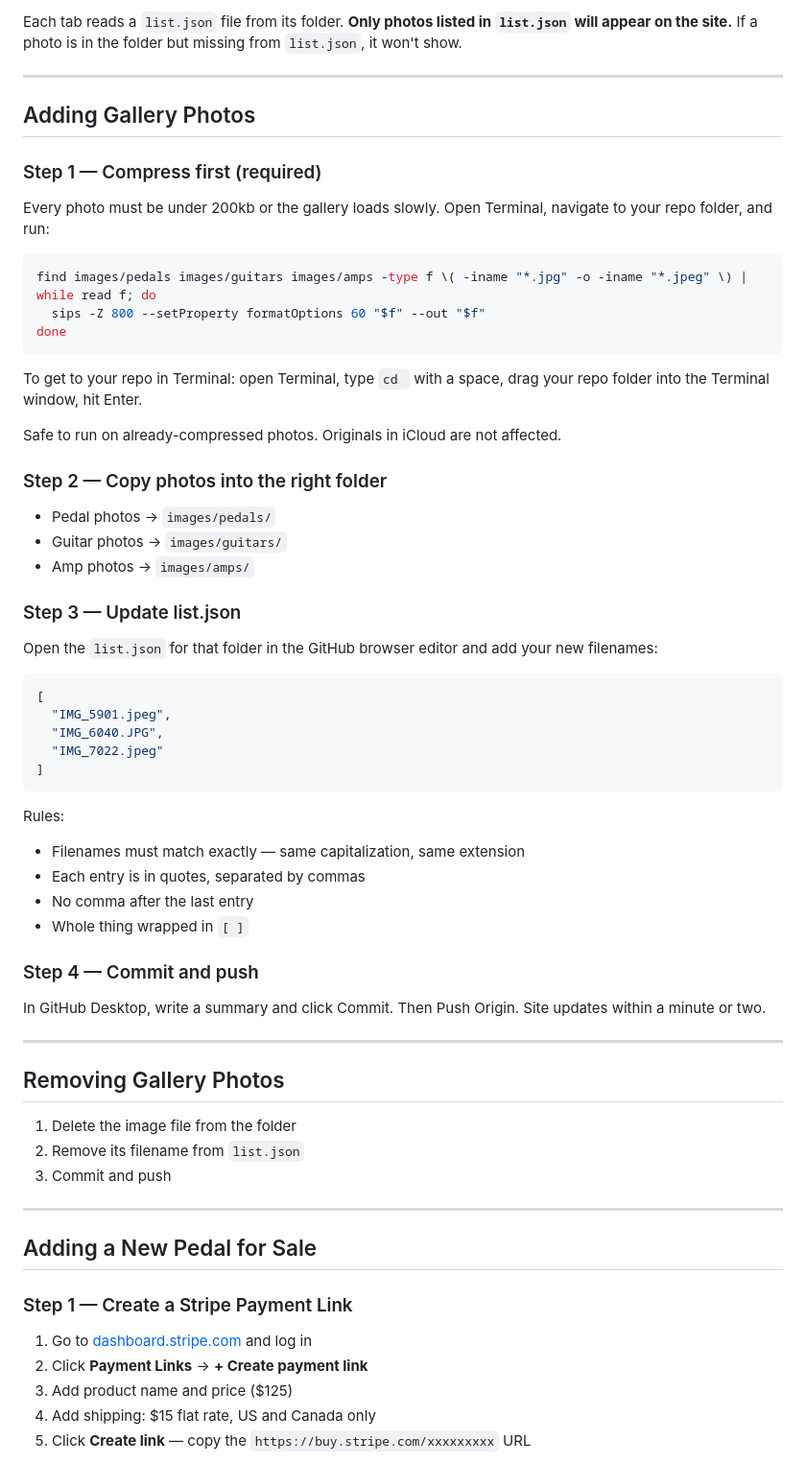
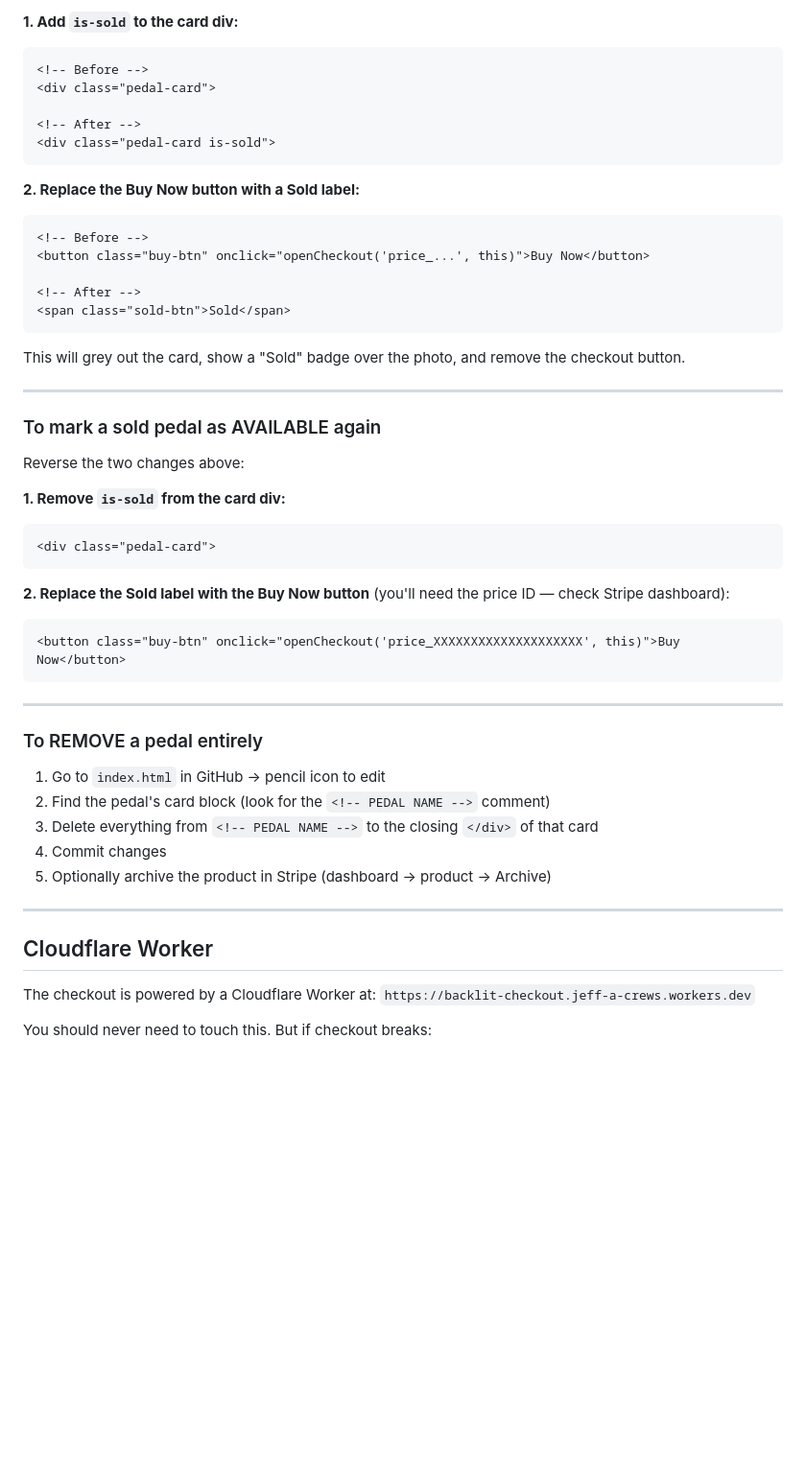
Before and after one commit to jcrews82/jcrews82.github.io, a Markdown page: README.md, the part around one of its changes. Shown at 96% size. Rendered like a GitHub page; blank space fills up the shorter version.

````diff
--- a/README.md
+++ b/README.md
@@ -48,69 +72,55 @@ The gallery shows 15 random photos per tab (Pedals / Guitars / Amps). A Shuffle
 
-Each tab reads a `list.json` file from its folder. **Only photos listed in `list.json` will appear on the site.** If a photo is in the folder but missing from `list.json`, it won't show.
+**1. Add `is-sold` to the card div:**
+```html
+<!-- Before -->
+<div class="pedal-card">
+
+<!-- After -->
+<div class="pedal-card is-sold">
+```
+
+**2. Replace the Buy Now button with a Sold label:**
+```html
+<!-- Before -->
+<button class="buy-btn" onclick="openCheckout('price_...', this)">Buy Now</button>
+
+<!-- After -->
+<span class="sold-btn">Sold</span>
+```
+
+This will grey out the card, show a "Sold" badge over the photo, and remove the checkout button.
 
 ---
 
-## Adding Gallery Photos
+### To mark a sold pedal as AVAILABLE again
 
-### Step 1 — Compress first (required)
+Reverse the two changes above:
 
-Every photo must be under 200kb or the gallery loads slowly. Open Terminal, navigate to your repo folder, and run:
-
-```bash
-find images/pedals images/guitars images/amps -type f \( -iname "*.jpg" -o -iname "*.jpeg" \) | while read f; do
-  sips -Z 800 --setProperty formatOptions 60 "$f" --out "$f"
-done
+**1. Remove `is-sold` from the card div:**
+```html
+<div class="pedal-card">
 ```
 
-To get to your repo in Terminal: open Terminal, type `cd ` with a space, drag your repo folder into the Terminal window, hit Enter.
-
-Safe to run on already-compressed photos. Originals in iCloud are not affected.
-
-### Step 2 — Copy photos into the right folder
-
-- Pedal photos → `images/pedals/`
-- Guitar photos → `images/guitars/`
-- Amp photos → `images/amps/`
-
-### Step 3 — Update list.json
-
-Open the `list.json` for that folder in the GitHub browser editor and add your new filenames:
-
-```json
-[
-  "IMG_5901.jpeg",
-  "IMG_6040.JPG",
-  "IMG_7022.jpeg"
-]
+**2. Replace the Sold label with the Buy Now button** (you'll need the price ID — check Stripe dashboard):
+```html
+<button class="buy-btn" onclick="openCheckout('price_XXXXXXXXXXXXXXXXXXXX', this)">Buy Now</button>
 ```
-
-Rules:
-- Filenames must match exactly — same capitalization, same extension
-- Each entry is in quotes, separated by commas
-- No comma after the last entry
-- Whole thing wrapped in `[ ]`
-
-### Step 4 — Commit and push
-
-In GitHub Desktop, write a summary and click Commit. Then Push Origin. Site updates within a minute or two.
 
 ---
 
-## Removing Gallery Photos
-
-1. Delete the image file from the folder
-2. Remove its filename from `list.json`
-3. Commit and push
+### To REMOVE a pedal entirely
+1. Go to `index.html` in GitHub → pencil icon to edit
+2. Find the pedal's card block (look for the `<!-- PEDAL NAME -->` comment)
+3. Delete everything from `<!-- PEDAL NAME -->` to the closing `</div>` of that card
+4. Commit changes
+5. Optionally archive the product in Stripe (dashboard → product → Archive)
 
 ---
 
-## Adding a New Pedal for Sale
+## Cloudflare Worker
 
-### Step 1 — Create a Stripe Payment Link
+The checkout is powered by a Cloudflare Worker at:
+`https://backlit-checkout.jeff-a-crews.workers.dev`
 
-1. Go to [dashboard.stripe.com](https://dashboard.stripe.com) and log in
-2. Click **Payment Links** → **+ Create payment link**
-3. Add product name and price ($125)
-4. Add shipping: $15 flat rate, US and Canada only
-5. Click **Create link** — copy the `https://buy.stripe.com/xxxxxxxxx` URL
+You should never need to touch this. But if checkout breaks:
 
````
Also changed, not shown: other parts of README.md (+87 -109 lines).
